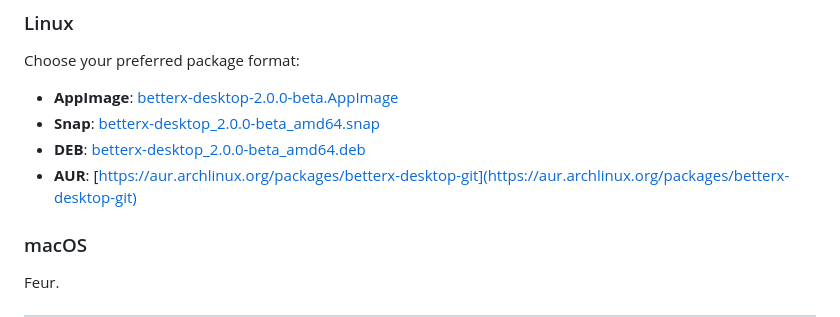
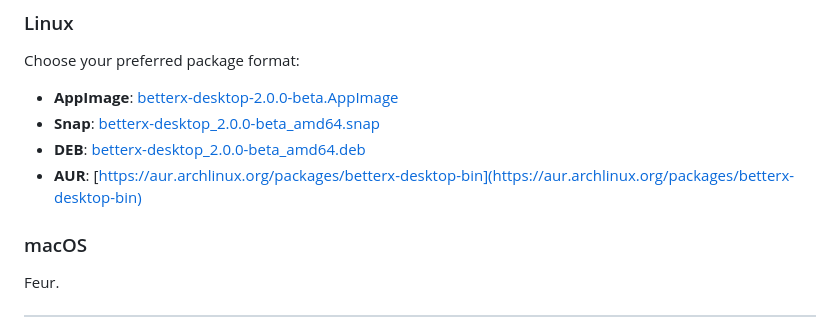
Before and after one commit to Feur-Inc/BetterX-Desktop, a Markdown page: README.md, the part around the change. GitHub-like rendering.

```diff
--- a/README.md
+++ b/README.md
@@ -38,7 +38,7 @@ Choose your preferred package format:
 - **AppImage**: [betterx-desktop-2.0.0-beta.AppImage](https://github.com/Feur-Inc/BetterX-Desktop/releases/download/v2.0/betterx-desktop-2.0.0-beta.AppImage)
 - **Snap**: [betterx-desktop_2.0.0-beta_amd64.snap](https://github.com/Feur-Inc/BetterX-Desktop/releases/download/v2.0/betterx-desktop_2.0.0-beta_amd64.snap)
 - **DEB**: [betterx-desktop_2.0.0-beta_amd64.deb](https://github.com/Feur-Inc/BetterX-Desktop/releases/download/v2.0/betterx-desktop_2.0.0-beta_amd64.deb)
-- **AUR**: [https://aur.archlinux.org/packages/betterx-desktop-git](https://aur.archlinux.org/packages/betterx-desktop-git)
+- **AUR**: [https://aur.archlinux.org/packages/betterx-desktop-bin](https://aur.archlinux.org/packages/betterx-desktop-bin)
 ### macOS
 Feur.
 
```
